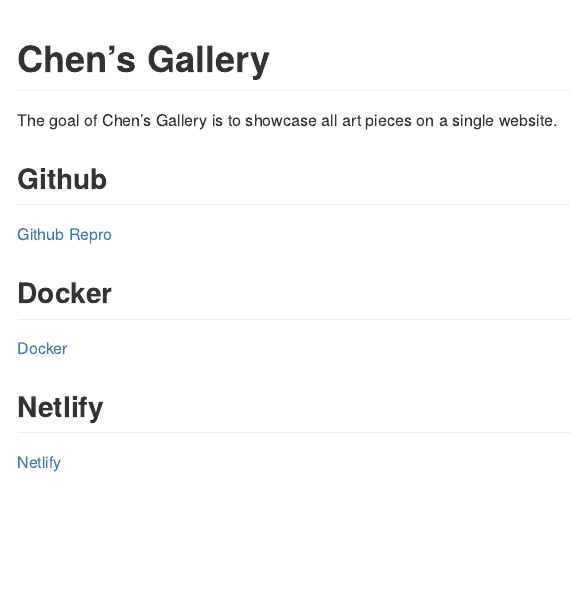
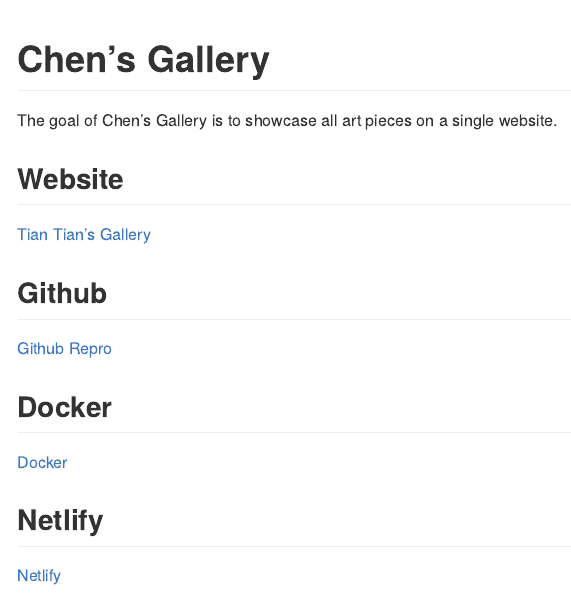
Before and after one commit to deadhand777/chensgallery, an R Markdown document (README.Rmd): the page in a window 1100 px wide, from its top. Rendered offline with R 4.5, knitr and Pandoc, with nearby package versions; badge pictures from the web are left out.

Commit message:
added URL-link to readme

```diff
--- a/README.Rmd
+++ b/README.Rmd
@@ -21,6 +21,10 @@
 
 The goal of Chen's Gallery is to showcase all art pieces on a single website.
 
+## Website
+
+[Tian Tian's Gallery](https://tiantiandegallery.netlify.app/)
+
 ## Github
 
 [Github Repro](https://github.com/deadhand777/chensgallery)
```
Also changed, not shown: README.md.
